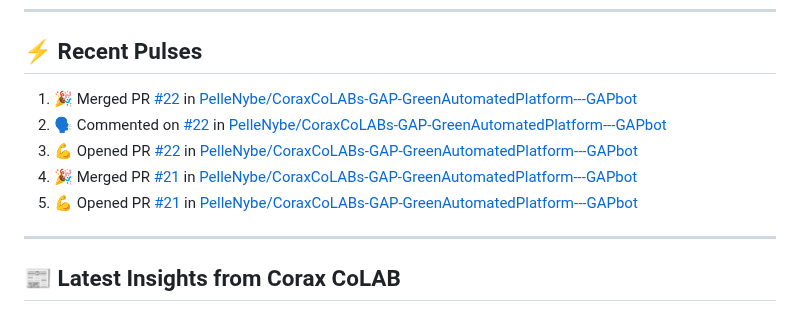
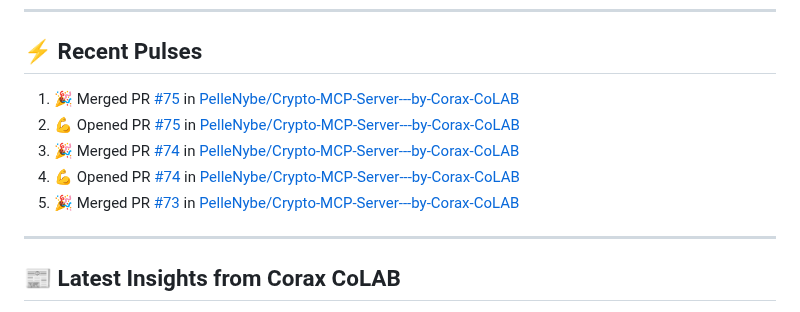
Before and after one commit to PelleNybe/PelleNybe, a Markdown page: README.md, the part around the change. Rendered like a GitHub page.

Commit message:
⚡ Update README with recent activity

```diff
--- a/README.md
+++ b/README.md
@@ -237,11 +237,11 @@
 
 ## ⚡ Recent Pulses
 <!--START_SECTION:activity-->
-1. 🎉 Merged PR [#22](https://github.com/PelleNybe/CoraxCoLABs-GAP-GreenAutomatedPlatform---GAPbot/pull/22) in [PelleNybe/CoraxCoLABs-GAP-GreenAutomatedPlatform---GAPbot](https://github.com/PelleNybe/CoraxCoLABs-GAP-GreenAutomatedPlatform---GAPbot)
-2. 🗣 Commented on [#22](https://github.com/PelleNybe/CoraxCoLABs-GAP-GreenAutomatedPlatform---GAPbot/pull/22#issuecomment-4273449953) in [PelleNybe/CoraxCoLABs-GAP-GreenAutomatedPlatform---GAPbot](https://github.com/PelleNybe/CoraxCoLABs-GAP-GreenAutomatedPlatform---GAPbot)
-3. 💪 Opened PR [#22](https://github.com/PelleNybe/CoraxCoLABs-GAP-GreenAutomatedPlatform---GAPbot/pull/22) in [PelleNybe/CoraxCoLABs-GAP-GreenAutomatedPlatform---GAPbot](https://github.com/PelleNybe/CoraxCoLABs-GAP-GreenAutomatedPlatform---GAPbot)
-4. 🎉 Merged PR [#21](https://github.com/PelleNybe/CoraxCoLABs-GAP-GreenAutomatedPlatform---GAPbot/pull/21) in [PelleNybe/CoraxCoLABs-GAP-GreenAutomatedPlatform---GAPbot](https://github.com/PelleNybe/CoraxCoLABs-GAP-GreenAutomatedPlatform---GAPbot)
-5. 💪 Opened PR [#21](https://github.com/PelleNybe/CoraxCoLABs-GAP-GreenAutomatedPlatform---GAPbot/pull/21) in [PelleNybe/CoraxCoLABs-GAP-GreenAutomatedPlatform---GAPbot](https://github.com/PelleNybe/CoraxCoLABs-GAP-GreenAutomatedPlatform---GAPbot)
+1. 🎉 Merged PR [#75](https://github.com/PelleNybe/Crypto-MCP-Server---by-Corax-CoLAB/pull/75) in [PelleNybe/Crypto-MCP-Server---by-Corax-CoLAB](https://github.com/PelleNybe/Crypto-MCP-Server---by-Corax-CoLAB)
+2. 💪 Opened PR [#75](https://github.com/PelleNybe/Crypto-MCP-Server---by-Corax-CoLAB/pull/75) in [PelleNybe/Crypto-MCP-Server---by-Corax-CoLAB](https://github.com/PelleNybe/Crypto-MCP-Server---by-Corax-CoLAB)
+3. 🎉 Merged PR [#74](https://github.com/PelleNybe/Crypto-MCP-Server---by-Corax-CoLAB/pull/74) in [PelleNybe/Crypto-MCP-Server---by-Corax-CoLAB](https://github.com/PelleNybe/Crypto-MCP-Server---by-Corax-CoLAB)
+4. 💪 Opened PR [#74](https://github.com/PelleNybe/Crypto-MCP-Server---by-Corax-CoLAB/pull/74) in [PelleNybe/Crypto-MCP-Server---by-Corax-CoLAB](https://github.com/PelleNybe/Crypto-MCP-Server---by-Corax-CoLAB)
+5. 🎉 Merged PR [#73](https://github.com/PelleNybe/Crypto-MCP-Server---by-Corax-CoLAB/pull/73) in [PelleNybe/Crypto-MCP-Server---by-Corax-CoLAB](https://github.com/PelleNybe/Crypto-MCP-Server---by-Corax-CoLAB)
 <!--END_SECTION:activity-->
 
 ---
```
